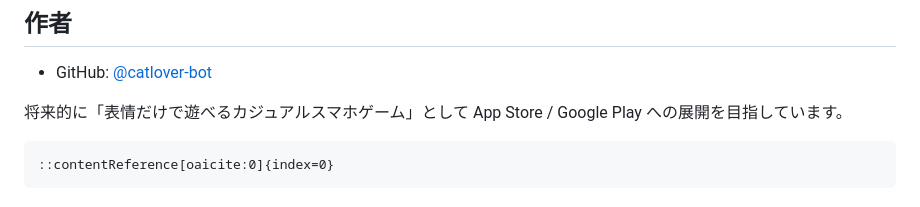
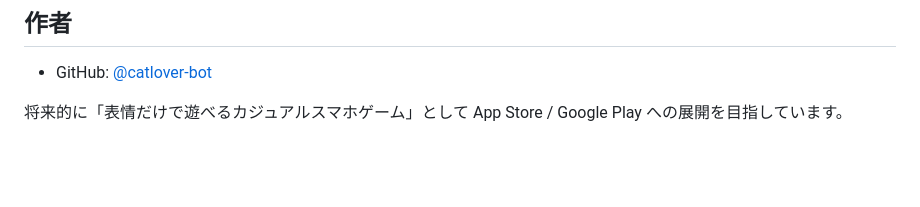
Before and after one commit to catlover-bot/emotion-game, a Markdown page: README.md, the part around the change. Drawn GitHub-style; blank space fills up the shorter version.

Commit message:
docs: remove stray citation placeholder from README

````diff
--- a/README.md
+++ b/README.md
@@ -194,7 +194,3 @@ npm run build
 
 将来的に「表情だけで遊べるカジュアルスマホゲーム」として
 App Store / Google Play への展開を目指しています。
-
-```
-::contentReference[oaicite:0]{index=0}
-```
````
